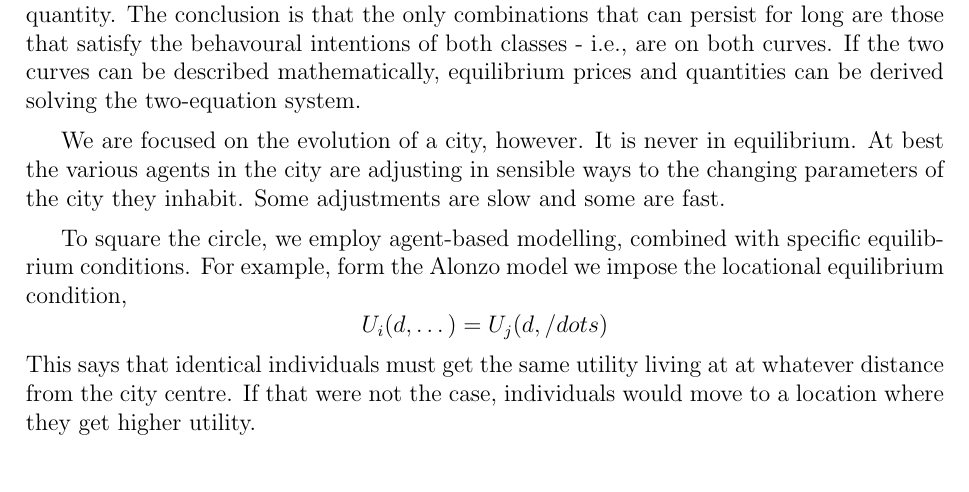
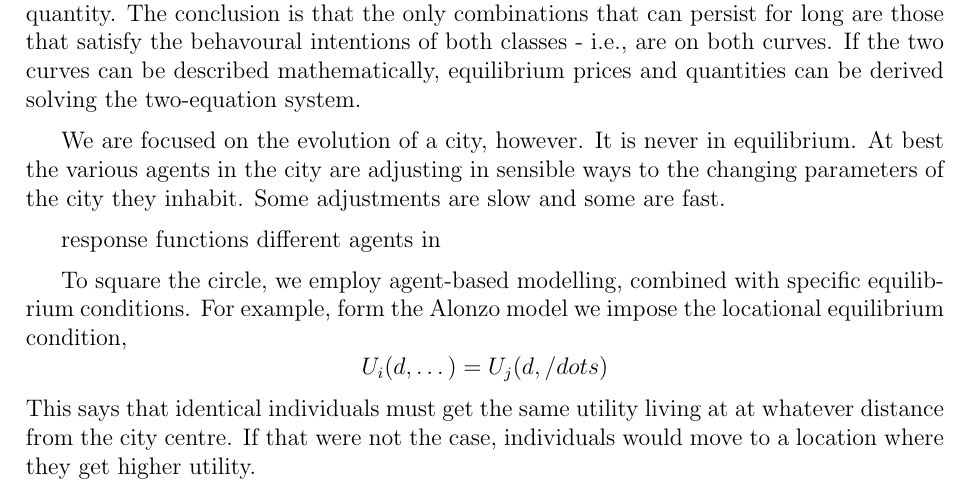
Before and after one commit to bruzen/housing_market_draft_writing, a LaTeX thesis (thesis.tex, which reads 16-chapter-methodology.tex): part of page 67 of 131, cut so that both start at the same text. Compiled offline with pdfLaTeX.

Commit message:
Small edits to methodology and financialization

```diff
--- a/16-chapter-methodology.tex
+++ b/16-chapter-methodology.tex
@@ -76,6 +76,9 @@ In Economics, for example, the most familiar approach is the  analysis of system
 
 We are focused on the evolution of a city, however. It is never in equilibrium. At best the various agents in the city are adjusting in sensible ways to the changing parameters of the city they inhabit. Some adjustments are slow and some are fast.
 
+response functions
+different agents in
+
 To square the circle, we employ  agent-based modelling, combined with specific equilibrium conditions. For example, form the Alonzo model we impose the locational equilibrium condition,
 \[U_i(d,\dots)=U_j(d, /dots)\]
 This says that identical individuals must get the same utility living at at whatever distance from the city centre. If that were not the case, individuals would move to a location where they get higher utility.
```
